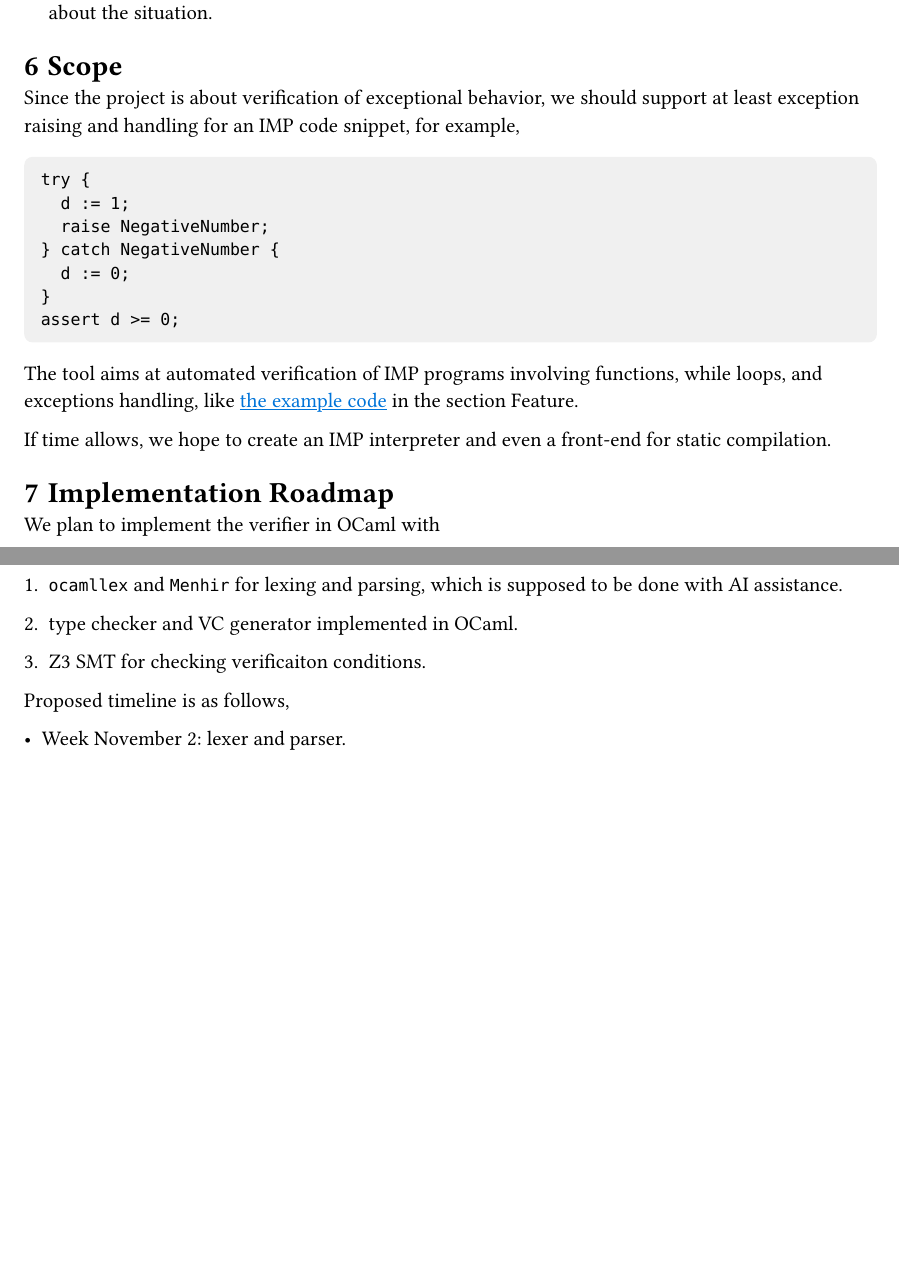
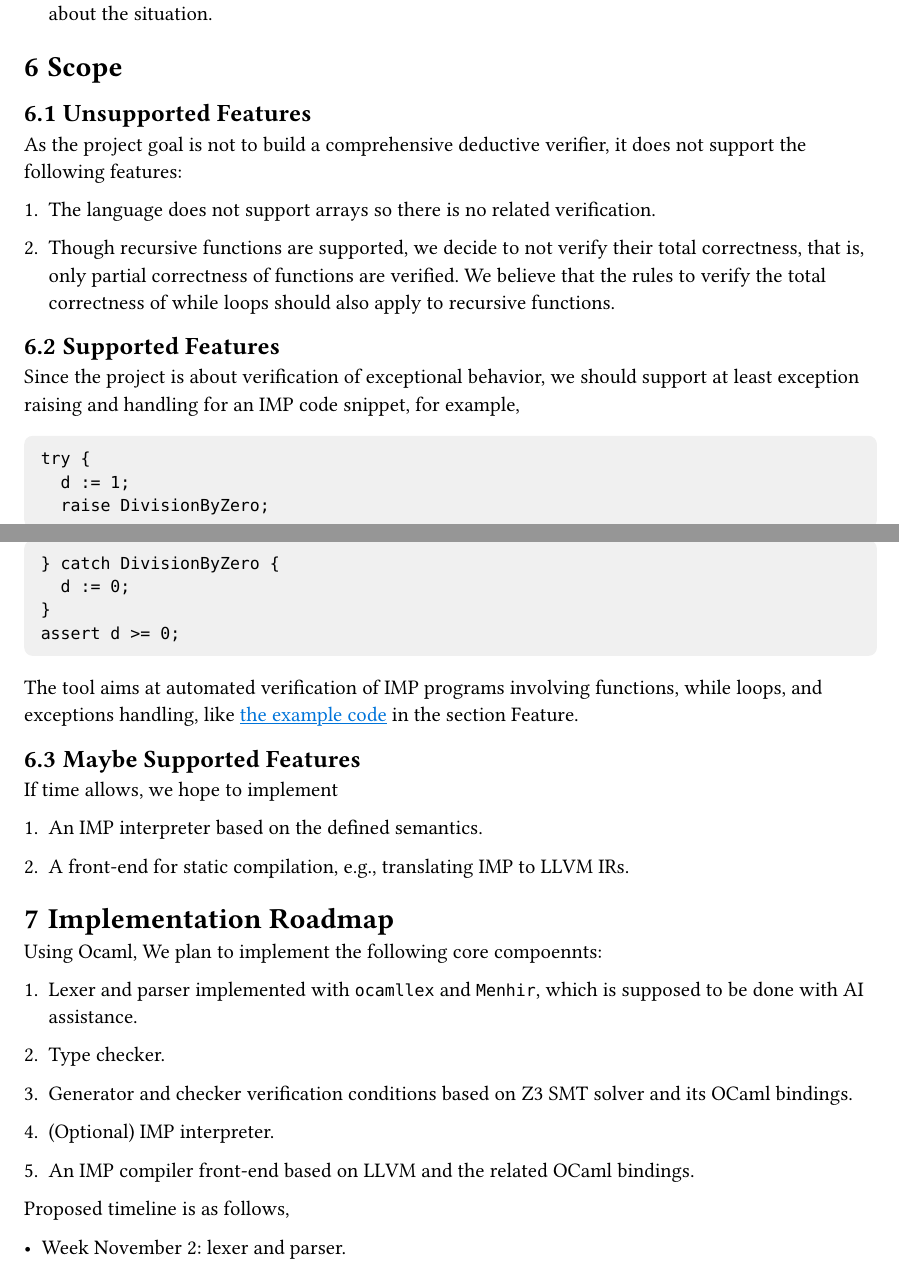
Before and after one commit to 1zumiSagiri/ub-cse610-proj, a Typst document (prop/prop.typ): two parts of pages 3 and 4 of 4, joined at a grey line, cut so that both start at the same text, the shorter picture padded with empty space. Compiled offline with Typst 0.15.

Commit message:
[Doc] Explicitly state verifier's feature scope

```diff
--- a/prop/prop.typ
+++ b/prop/prop.typ
@@ -179,3 +180,12 @@ fn main() returns ret
 <Scope>
 // Minimum, expected, and stretch outcome
 
+== Unsupported Features
+
+As the project goal is not to build a comprehensive deductive verifier, it does not support the following features:
+
+1. The language does not support arrays so there is no related verification.
+
+2. Though recursive functions are supported, we decide to not verify their total correctness, that is, only partial correctness of functions are verified. We believe that the rules to verify the total correctness of while loops should also apply to recursive functions.
+
+== Supported Features
@@ -193,19 +204,29 @@ assert d >= 0;
 
 The tool aims at automated verification of IMP programs involving functions, while loops, and exceptions handling, like #link(<target_imp_code>)[the example code] in the section Feature.
 
-If time allows, we hope to create an IMP interpreter and even a front-end for static compilation.
+== Maybe Supported Features
+
+If time allows, we hope to implement
+
+1. An IMP interpreter based on the defined semantics.
+
+2. A front-end for static compilation, e.g., translating IMP to LLVM IRs.
 
 = Implementation Roadmap
 <Implementation-Roadmap>
 // Timeline and Goal, what tool will use
 
-We plan to implement the verifier in OCaml with
+Using Ocaml, We plan to implement the following core compoennts:
 
-1. `ocamllex` and `Menhir` for lexing and parsing, which is supposed to be done with AI assistance.
+1. Lexer and parser implemented with `ocamllex` and `Menhir`, which is supposed to be done with AI assistance.
 
-2. type checker and VC generator implemented in OCaml.
+2. Type checker.
 
-3. Z3 SMT for checking verificaiton conditions.
+3. Generator and checker verification conditions based on Z3 SMT solver and its OCaml bindings.
+
+4. (Optional) IMP interpreter.
+
+5. An IMP compiler front-end based on LLVM and the related OCaml bindings.
 
 Proposed timeline is as follows,
 
```
Also changed, not shown: prop/prop.typ (20 more changed lines).
